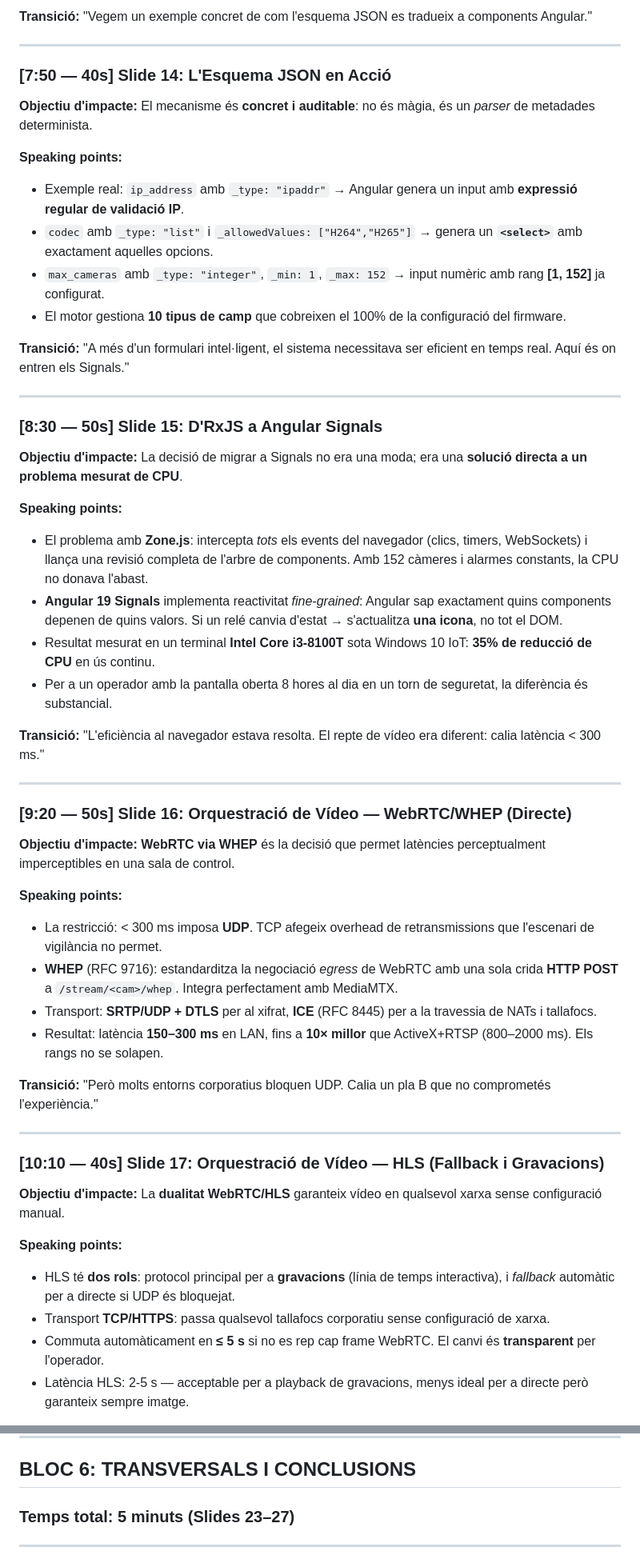
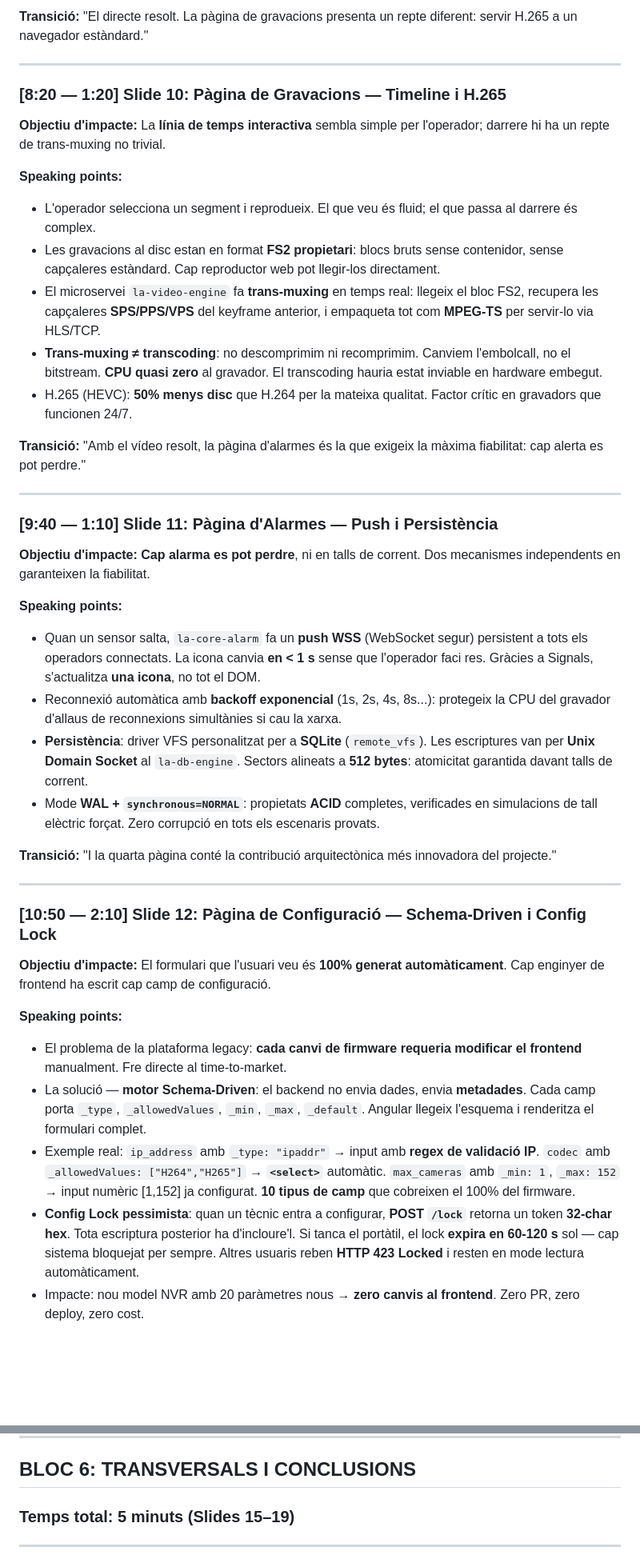
Before and after one commit to janrosellcaba/tfg, a Markdown page: presentacio/guio_presentacio.md, 2 parts joined by grey strips. Shown at 80% size. GitHub-like rendering; blank space fills up the shorter version.

Commit message:
[feat] presentació

```diff
--- a/presentacio/guio_presentacio.md
+++ b/presentacio/guio_presentacio.md
@@ -193,57 +141,45 @@
 
-**Transició:** "Vegem un exemple concret de com l'esquema JSON es tradueix a components Angular."
+**Transició:** "El directe resolt. La pàgina de gravacions presenta un repte diferent: servir H.265 a un navegador estàndard."
 
 ---
 
-### [7:50 — 40s] Slide 14: L'Esquema JSON en Acció
+### [8:20 — 1:20] Slide 10: Pàgina de Gravacions — Timeline i H.265
 
-**Objectiu d'impacte:** El mecanisme és **concret i auditable**: no és màgia, és un *parser* de metadades determinista.
+**Objectiu d'impacte:** La **línia de temps interactiva** sembla simple per l'operador; darrere hi ha un repte de trans-muxing no trivial.
 
 **Speaking points:**
-- Exemple real: `ip_address` amb `_type: "ipaddr"` → Angular genera un input amb **expressió regular de validació IP**.
-- `codec` amb `_type: "list"` i `_allowedValues: ["H264","H265"]` → genera un **`<select>`** amb exactament aquelles opcions.
-- `max_cameras` amb `_type: "integer"`, `_min: 1`, `_max: 152` → input numèric amb rang **[1, 152]** ja configurat.
-- El motor gestiona **10 tipus de camp** que cobreixen el 100% de la configuració del firmware.
+- L'operador selecciona un segment i reprodueix. El que veu és fluid; el que passa al darrere és complex.
+- Les gravacions al disc estan en format **FS2 propietari**: blocs bruts sense contenidor, sense capçaleres estàndard. Cap reproductor web pot llegir-los directament.
+- El microservei `la-video-engine` fa **trans-muxing** en temps real: llegeix el bloc FS2, recupera les capçaleres **SPS/PPS/VPS** del keyframe anterior, i empaqueta tot com **MPEG-TS** per servir-lo via HLS/TCP.
+- **Trans-muxing ≠ transcoding**: no descomprimim ni recomprimim. Canviem l'embolcall, no el bitstream. **CPU quasi zero** al gravador. El transcoding hauria estat inviable en hardware embegut.
+- H.265 (HEVC): **50% menys disc** que H.264 per la mateixa qualitat. Factor crític en gravadors que funcionen 24/7.
 
-**Transició:** "A més d'un formulari intel·ligent, el sistema necessitava ser eficient en temps real. Aquí és on entren els Signals."
+**Transició:** "Amb el vídeo resolt, la pàgina d'alarmes és la que exigeix la màxima fiabilitat: cap alerta es pot perdre."
 
 ---
 
-### [8:30 — 50s] Slide 15: D'RxJS a Angular Signals
+### [9:40 — 1:10] Slide 11: Pàgina d'Alarmes — Push i Persistència
 
-**Objectiu d'impacte:** La decisió de migrar a Signals no era una moda; era una **solució directa a un problema mesurat de CPU**.
+**Objectiu d'impacte:** **Cap alarma es pot perdre**, ni en talls de corrent. Dos mecanismes independents en garanteixen la fiabilitat.
 
 **Speaking points:**
-- El problema amb **Zone.js**: intercepta *tots* els events del navegador (clics, timers, WebSockets) i llança una revisió completa de l'arbre de components. Amb 152 càmeres i alarmes constants, la CPU no donava l'abast.
-- **Angular 19 Signals** implementa reactivitat *fine-grained*: Angular sap exactament quins components depenen de quins valors. Si un relé canvia d'estat → s'actualitza **una icona**, no tot el DOM.
-- Resultat mesurat en un terminal **Intel Core i3-8100T** sota Windows 10 IoT: **35% de reducció de CPU** en ús continu.
-- Per a un operador amb la pantalla oberta 8 hores al dia en un torn de seguretat, la diferència és substancial.
+- Quan un sensor salta, `la-core-alarm` fa un **push WSS** (WebSocket segur) persistent a tots els operadors connectats. La icona canvia **en < 1 s** sense que l'operador faci res. Gràcies a Signals, s'actualitza **una icona**, no tot el DOM.
+- Reconnexió automàtica amb **backoff exponencial** (1s, 2s, 4s, 8s...): protegeix la CPU del gravador d'allaus de reconnexions simultànies si cau la xarxa.
+- **Persistència**: driver VFS personalitzat per a **SQLite** (`remote_vfs`). Les escriptures van per **Unix Domain Socket** al `la-db-engine`. Sectors alineats a **512 bytes**: atomicitat garantida davant talls de corrent.
+- Mode **WAL + `synchronous=NORMAL`**: propietats **ACID** completes, verificades en simulacions de tall elèctric forçat. Zero corrupció en tots els escenaris provats.
 
-**Transició:** "L'eficiència al navegador estava resolta. El repte de vídeo era diferent: calia latència < 300 ms."
+**Transició:** "I la quarta pàgina conté la contribució arquitectònica més innovadora del projecte."
 
 ---
 
-### [9:20 — 50s] Slide 16: Orquestració de Vídeo — WebRTC/WHEP (Directe)
+### [10:50 — 2:10] Slide 12: Pàgina de Configuració — Schema-Driven i Config Lock
 
-**Objectiu d'impacte:** **WebRTC via WHEP** és la decisió que permet latències perceptualment imperceptibles en una sala de control.
+**Objectiu d'impacte:** El formulari que l'usuari veu és **100% generat automàticament**. Cap enginyer de frontend ha escrit cap camp de configuració.
 
 **Speaking points:**
-- La restricció: < 300 ms imposa **UDP**. TCP afegeix overhead de retransmissions que l'escenari de vigilància no permet.
-- **WHEP** (RFC 9716): estandarditza la negociació *egress* de WebRTC amb una sola crida **HTTP POST** a `/stream/<cam>/whep`. Integra perfectament amb MediaMTX.
-- Transport: **SRTP/UDP + DTLS** per al xifrat, **ICE** (RFC 8445) per a la travessia de NATs i tallafocs.
-- Resultat: latència **150–300 ms** en LAN, fins a **10× millor** que ActiveX+RTSP (800–2000 ms). Els rangs no se solapen.
+- El problema de la plataforma legacy: **cada canvi de firmware requeria modificar el frontend** manualment. Fre directe al time-to-market.
+- La solució — **motor Schema-Driven**: el backend no envia dades, envia **metadades**. Cada camp porta `_type`, `_allowedValues`, `_min`, `_max`, `_default`. Angular llegeix l'esquema i renderitza el formulari complet.
+- Exemple real: `ip_address` amb `_type: "ipaddr"` → input amb **regex de validació IP**. `codec` amb `_allowedValues: ["H264","H265"]` → **`<select>`** automàtic. `max_cameras` amb `_min: 1`, `_max: 152` → input numèric [1,152] ja configurat. **10 tipus de camp** que cobreixen el 100% del firmware.
+- **Config Lock pessimista**: quan un tècnic entra a configurar, **POST `/lock`** retorna un token **32-char hex**. Tota escriptura posterior ha d'incloure'l. Si tanca el portàtil, el lock **expira en 60-120 s** sol — cap sistema bloquejat per sempre. Altres usuaris reben **HTTP 423 Locked** i resten en mode lectura automàticament.
+- Impacte: nou model NVR amb 20 paràmetres nous → **zero canvis al frontend**. Zero PR, zero deploy, zero cost.
 
-**Transició:** "Però molts entorns corporatius bloquen UDP. Calia un pla B que no comprometés l'experiència."
-
----
-
-### [10:10 — 40s] Slide 17: Orquestració de Vídeo — HLS (Fallback i Gravacions)
-
-**Objectiu d'impacte:** La **dualitat WebRTC/HLS** garanteix vídeo en qualsevol xarxa sense configuració manual.
-
-**Speaking points:**
-- HLS té **dos rols**: protocol principal per a **gravacions** (línia de temps interactiva), i *fallback* automàtic per a directe si UDP és bloquejat.
-- Transport **TCP/HTTPS**: passa qualsevol tallafocs corporatiu sense configuració de xarxa.
-- Commuta automàticament en **≤ 5 s** si no es rep cap frame WebRTC. El canvi és **transparent** per l'operador.
-- Latència HLS: 2-5 s — acceptable per a playback de gravacions, menys ideal per a directe però garanteix sempre imatge.
-
@@ -345,7 +238,7 @@
 ---
 
 ## BLOC 6: TRANSVERSALS I CONCLUSIONS
-### Temps total: 5 minuts (Slides 23–27)
+### Temps total: 5 minuts (Slides 15–19)
 
 ---
 
```
Also changed, not shown: other parts of presentacio/guio_presentacio.md (+60 -155 lines).
